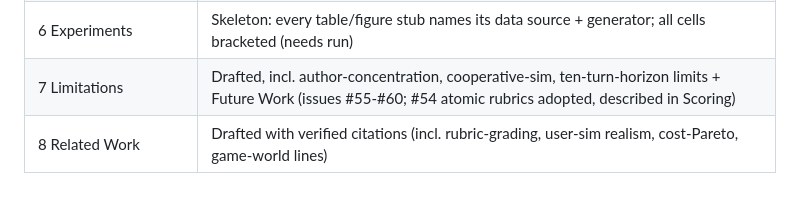
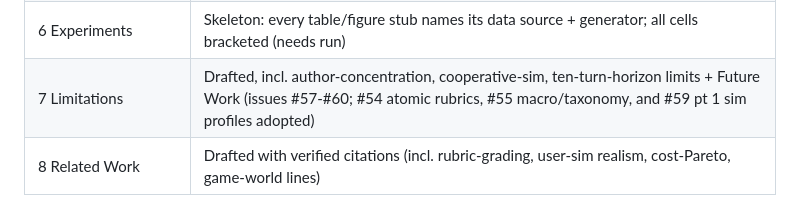
Before and after one commit to conorbronsdon/cot-bench, a Markdown page: paper/README.md, the part around the change. Rendered like a GitHub page.

```diff
--- a/paper/README.md
+++ b/paper/README.md
@@ -21,7 +21,7 @@ placeholder (red in the PDF); grep the sources for `\TODO` to find them all.
 | 4 Statistical Methodology | Drafted |
 | 5 Governance & Reproducibility | Drafted |
 | 6 Experiments | Skeleton: every table/figure stub names its data source + generator; all cells bracketed (needs run) |
-| 7 Limitations | Drafted, incl. author-concentration, cooperative-sim, ten-turn-horizon limits + Future Work (issues #55-#60; #54 atomic rubrics adopted, described in Scoring) |
+| 7 Limitations | Drafted, incl. author-concentration, cooperative-sim, ten-turn-horizon limits + Future Work (issues #57-#60; #54 atomic rubrics, #55 macro/taxonomy, and #59 pt 1 sim profiles adopted) |
 | 8 Related Work | Drafted with verified citations (incl. rubric-grading, user-sim realism, cost-Pareto, game-world lines) |
 
 ## Layout
```
Also changed, not shown: docs/atomic-rubrics.md (+2 -1 lines).
